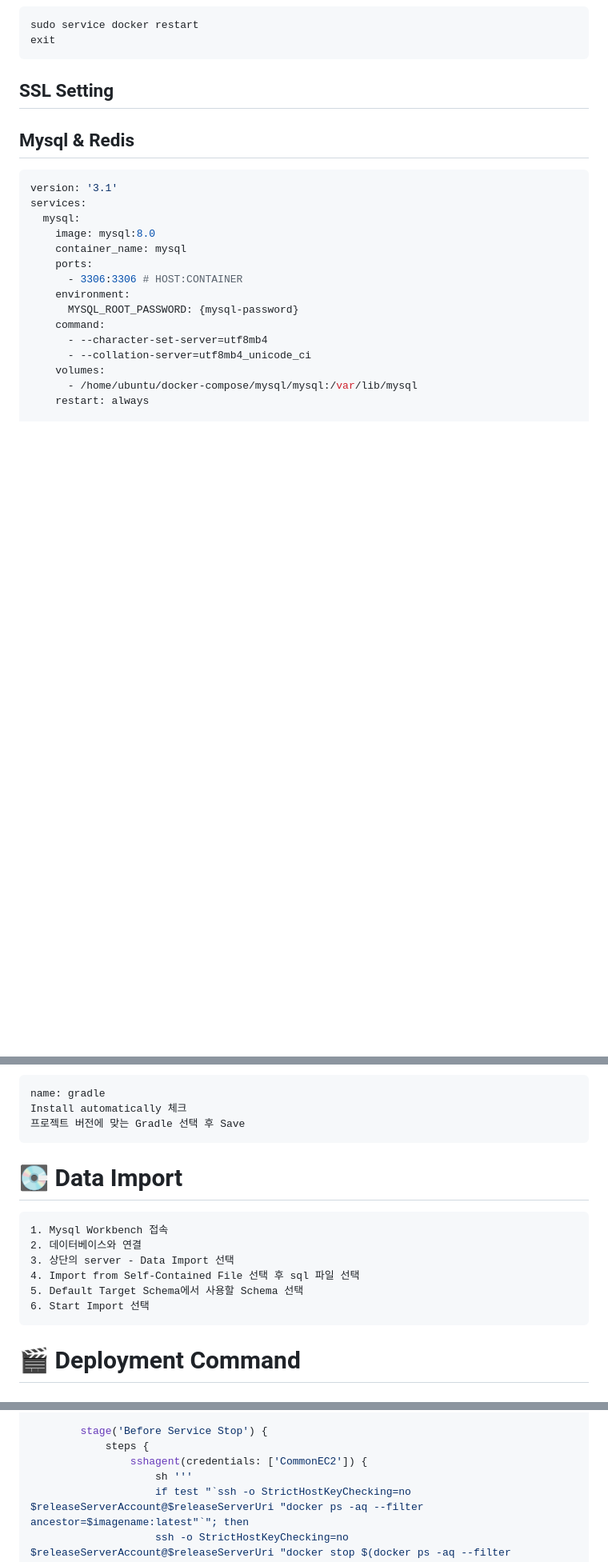
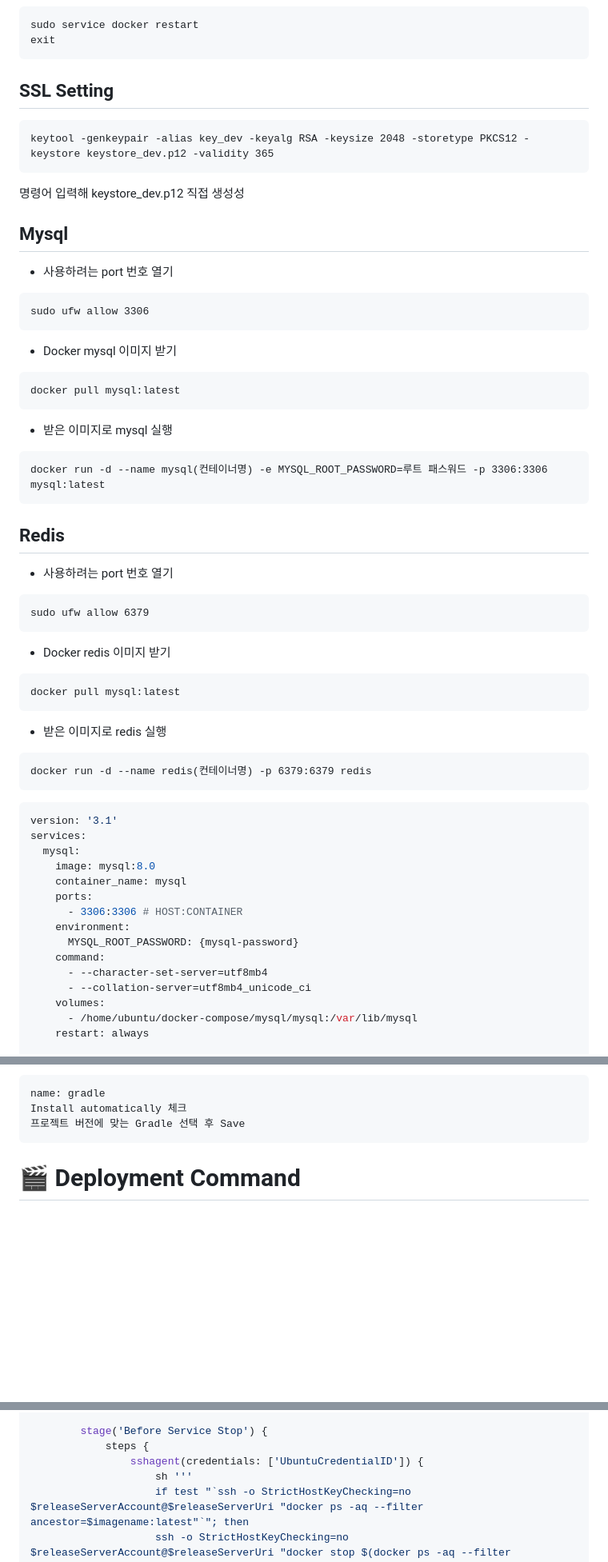
Before and after one commit to clairew99/GiutGiot, a Markdown page: exec/배포_가이드.md, 3 parts joined by grey strips. Shown: that part at 80% size. Rendered like a GitHub page; blank space fills up the shorter version.

````diff
--- a/exec/배포_가이드.md
+++ b/exec/배포_가이드.md
@@ -385,9 +330,45 @@ exit
 ```
 
 ## SSL Setting
+```
+keytool -genkeypair -alias key_dev -keyalg RSA -keysize 2048 -storetype PKCS12 -keystore keystore_dev.p12 -validity 365
+```
+명령어 입력해 keystore_dev.p12 직접 생성성
 
 
-## Mysql & Redis
+## Mysql
+
+- 사용하려는 port 번호 열기
+```
+sudo ufw allow 3306
+```
+
+- Docker mysql 이미지 받기
+```
+docker pull mysql:latest
+```
+
+- 받은 이미지로 mysql 실행
+```
+docker run -d --name mysql(컨테이너명) -e MYSQL_ROOT_PASSWORD=루트 패스워드 -p 3306:3306 mysql:latest
+```
+
+## Redis
+
+- 사용하려는 port 번호 열기
+```
+sudo ufw allow 6379
+```
+
+- Docker redis 이미지 받기
+```
+docker pull mysql:latest
+```
+
+- 받은 이미지로 redis 실행
+```
+docker run -d --name redis(컨테이너명) -p 6379:6379 redis
+```
 
 ```yaml
 version: '3.1'
@@ -554,18 +535,6 @@ Install automatically 체크
 프로젝트 버전에 맞는 Gradle 선택 후 Save
 ```
 
-
-# 💽 Data Import
-
-```
-1. Mysql Workbench 접속
-2. 데이터베이스와 연결
-3. 상단의 server - Data Import 선택
-4. Import from Self-Contained File 선택 후 sql 파일 선택
-5. Default Target Schema에서 사용할 Schema 선택
-6. Start Import 선택
-```
-
 # 🎬 Deployment Command
 
 ## Pipeline (Back)
@@ -617,7 +586,7 @@ pipeline {
 
         stage('Before Service Stop') {
             steps {
-                sshagent(credentials: ['CommonEC2']) {
+                sshagent(credentials: ['UbuntuCredentialID']) {
                     sh '''
                     if test "`ssh -o StrictHostKeyChecking=no $releaseServerAccount@$releaseServerUri "docker ps -aq --filter ancestor=$imagename:latest"`"; then
                     ssh -o StrictHostKeyChecking=no $releaseServerAccount@$releaseServerUri "docker stop $(docker ps -aq --filter ancestor=$imagename:latest)"
````
Also changed, not shown: other parts of exec/배포_가이드.md (+10 -65 lines).
